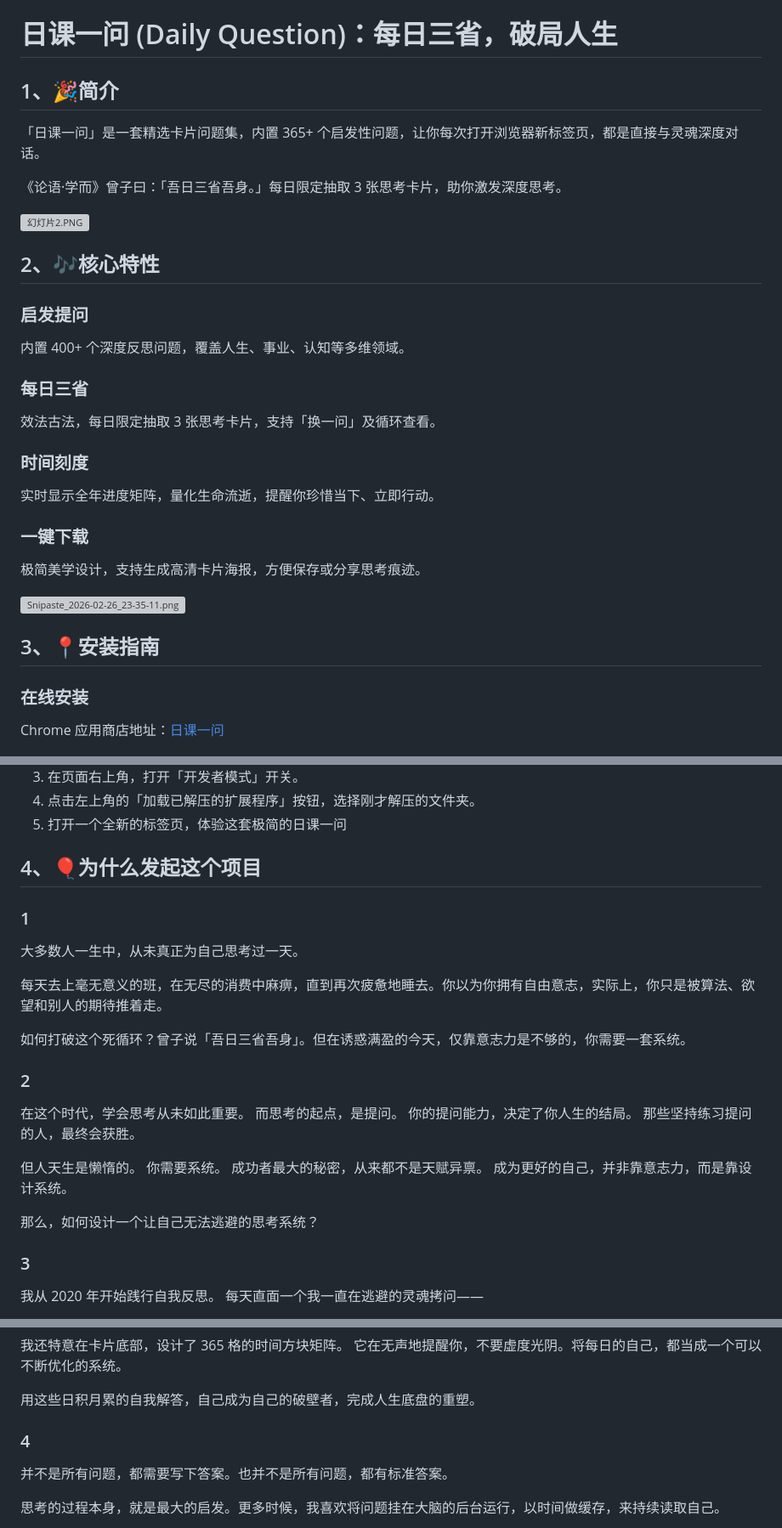
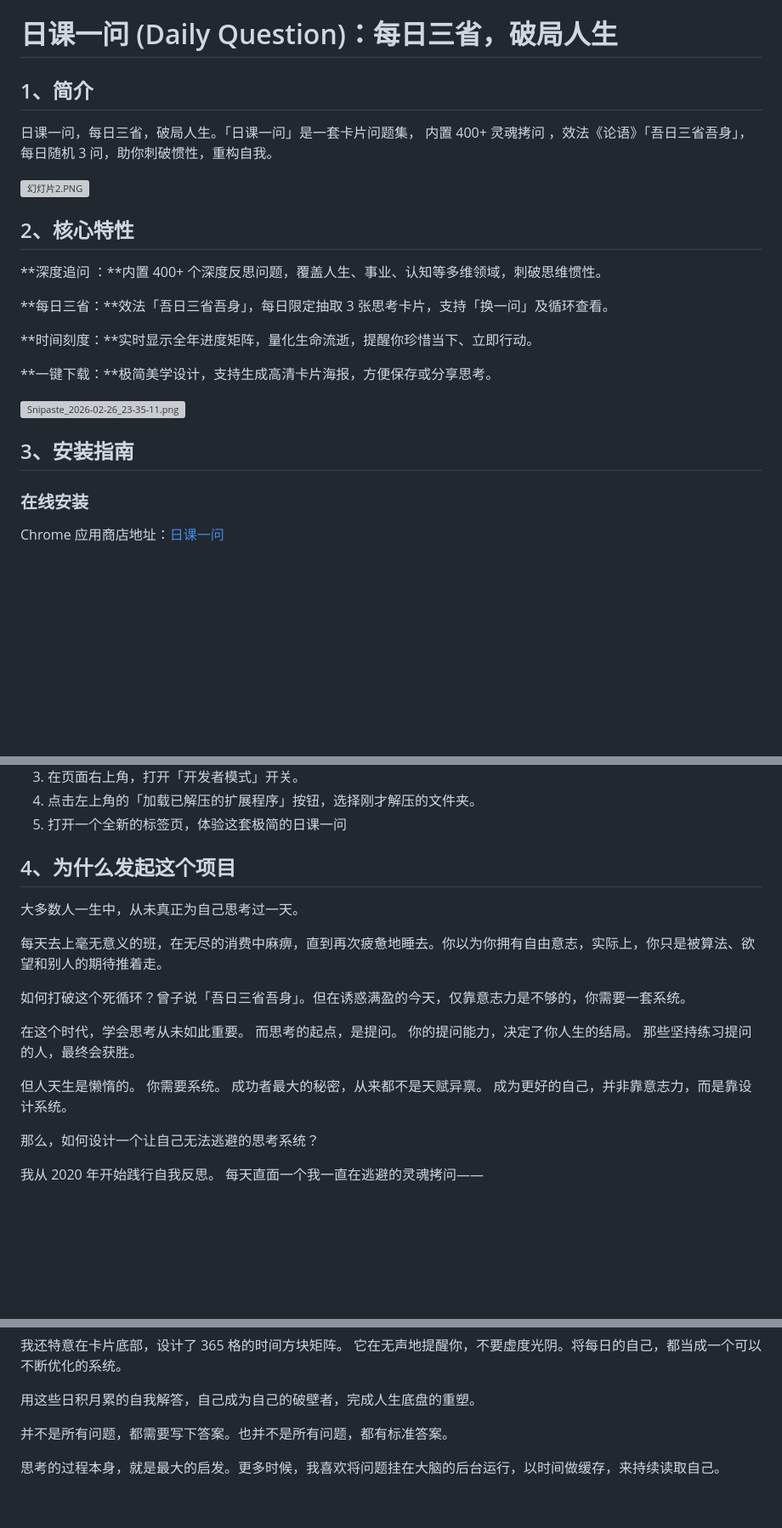
Before and after one commit to cnfeat/DailyQuestion, a Markdown page: README.md, 3 parts joined by grey strips. Shown at 85% size. Rendered like a GitHub page; blank space fills up the shorter version; grey boxes are pictures that could not be loaded.

Commit message:
更新readme

```diff
--- a/README.md
+++ b/README.md
@@ -1,36 +1,29 @@
 # 日课一问 (Daily Question)：每日三省，破局人生
 
 
-## 1、🎉简介
+## 1、简介
 
-
-「日课一问」是一套精选卡片问题集，内置 365+ 个启发性问题，让你每次打开浏览器新标签页，都是直接与灵魂深度对话。
-
-《论语·学而》曾子曰：「吾日三省吾身。」每日限定抽取 3 张思考卡片，助你激发深度思考。
+日课一问，每日三省，破局人生。「日课一问」是一套卡片问题集， 内置 400+ 灵魂拷问 ，效法《论语》「吾日三省吾身」，每日随机 3 问，助你刺破惯性，重构自我。
 
 
 ![幻灯片2.PNG](https://s3.bmp.ovh/2026/03/04/QTjcfg2E.png)
 
 
-## 2、🎶核心特性
+## 2、核心特性
 
-### 启发提问
-内置 400+ 个深度反思问题，覆盖人生、事业、认知等多维领域。
+**深度追问  ：**内置 400+ 个深度反思问题，覆盖人生、事业、认知等多维领域，刺破思维惯性。
 
-### 每日三省
-效法古法，每日限定抽取 3 张思考卡片，支持「换一问」及循环查看。
+**每日三省：**效法「吾日三省吾身」，每日限定抽取 3 张思考卡片，支持「换一问」及循环查看。
 
-### 时间刻度
-实时显示全年进度矩阵，量化生命流逝，提醒你珍惜当下、立即行动。
+**时间刻度：**实时显示全年进度矩阵，量化生命流逝，提醒你珍惜当下、立即行动。
 
-### 一键下载
-极简美学设计，支持生成高清卡片海报，方便保存或分享思考痕迹。
+**一键下载：**极简美学设计，支持生成高清卡片海报，方便保存或分享思考。
 
 ![Snipaste_2026-02-26_23-35-11.png](https://s3.bmp.ovh/2026/02/26/MJ7MND8i.png)
 
 
 
-## 3、📍安装指南
+## 3、安装指南
 
 ### 在线安装
 
@@ -49,10 +42,9 @@ Chrome 应用商店地址：[日课一问](https://chromewebstore.google.com/det
 5. 打开一个全新的标签页，体验这套极简的日课一问
 
 
-## 4、🎈为什么发起这个项目
+## 4、为什么发起这个项目
 
 
-### 1
 
 大多数人一生中，从未真正为自己思考过一天。
 
@@ -60,15 +52,12 @@ Chrome 应用商店地址：[日课一问](https://chromewebstore.google.com/det
 
 如何打破这个死循环？曾子说「吾日三省吾身」。但在诱惑满盈的今天，仅靠意志力是不够的，你需要一套系统。
 
-### 2
-
 在这个时代，学会思考从未如此重要。 而思考的起点，是提问。 你的提问能力，决定了你人生的结局。 那些坚持练习提问的人，最终会获胜。
 
 但人天生是懒惰的。 你需要系统。 成功者最大的秘密，从来都不是天赋异禀。 成为更好的自己，并非靠意志力，而是靠设计系统。
 
 那么，如何设计一个让自己无法逃避的思考系统？
 
-### 3
 
 我从 2020 年开始践行自我反思。 每天直面一个我一直在逃避的灵魂拷问——
 
@@ -87,7 +76,6 @@ Chrome 应用商店地址：[日课一问](https://chromewebstore.google.com/det
 
 用这些日积月累的自我解答，自己成为自己的破壁者，完成人生底盘的重塑。
 
-### 4
 
 并不是所有问题，都需要写下答案。也并不是所有问题，都有标准答案。
 
```
Also changed, not shown: other parts of README.md (+3 -2 lines).
